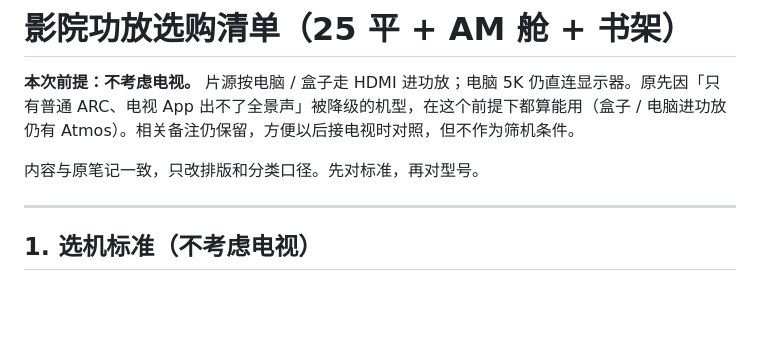
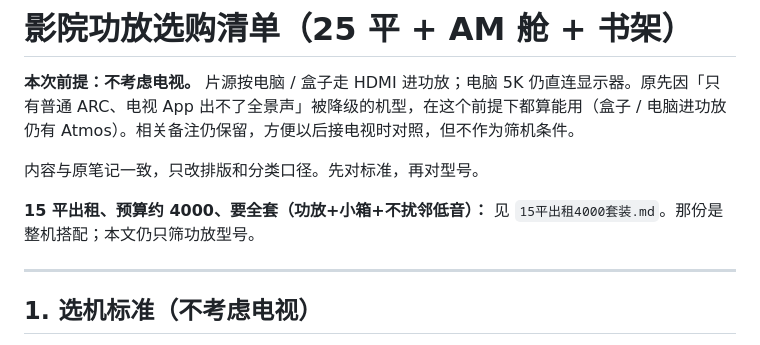
Before and after one commit to yulanzhu/cursorUse, a Markdown page: 功放选购清单.md, the part around the change. GitHub-like rendering; blank space fills up the shorter version.

```diff
--- a/功放选购清单.md
+++ b/功放选购清单.md
@@ -3,6 +3,8 @@
 **本次前提：不考虑电视。** 片源按电脑 / 盒子走 HDMI 进功放；电脑 5K 仍直连显示器。原先因「只有普通 ARC、电视 App 出不了全景声」被降级的机型，在这个前提下都算能用（盒子 / 电脑进功放仍有 Atmos）。相关备注仍保留，方便以后接电视时对照，但不作为筛机条件。
 
 内容与原笔记一致，只改排版和分类口径。先对标准，再对型号。
+
+**15 平出租、预算约 4000、要全套（功放+小箱+不扰邻低音）：** 见 `15平出租4000套装.md`。那份是整机搭配；本文仍只筛功放型号。
 
 ---
 
```
Also changed, not shown: 15平出租4000套装.md (added, +101 -0 lines).
